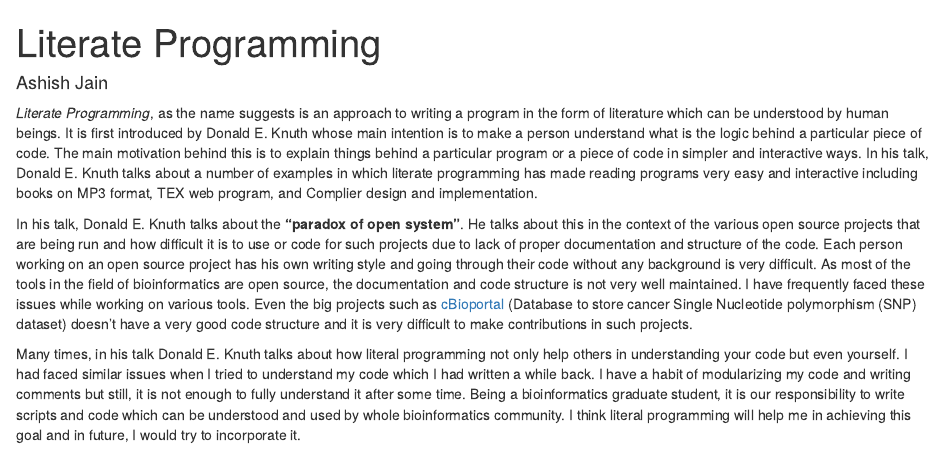
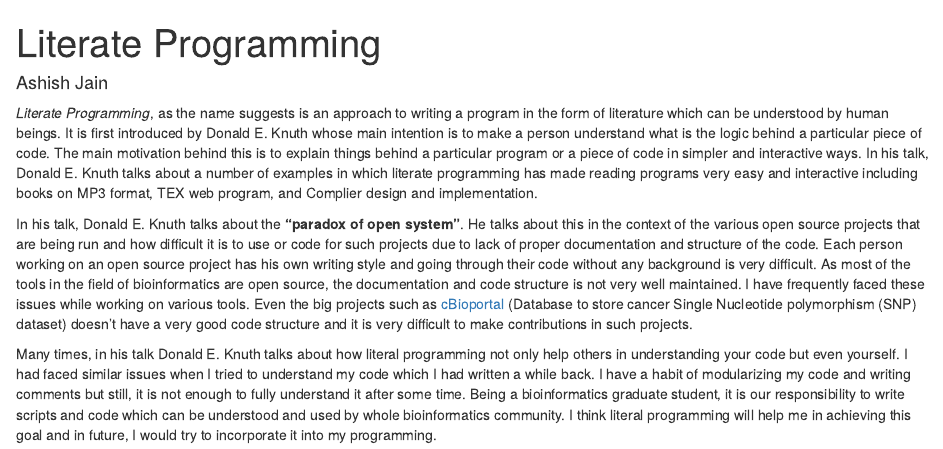
Before and after one commit to Stat585-at-ISU/blog-2017, an R Markdown document (01/JainAshish.Rmd): the page in a window 1100 px wide, from its top. Rendered offline with R 4.5, knitr and Pandoc, with nearby package versions.

Commit message:
Updated blog

```diff
--- a/01/JainAshish.Rmd
+++ b/01/JainAshish.Rmd
@@ -10,4 +10,4 @@ root: ../../../
 
 In his talk, Donald E. Knuth talks about the **“paradox of open system”**. He talks about this in the context of the various open source projects that are being run and how difficult it is to use or code for such projects due to lack of proper documentation and structure of the code. Each person working on an open source project has his own writing style and going through their code without any background is very difficult. As most of the tools in the field of bioinformatics are open source, the documentation and code structure is not very well maintained. I have frequently faced these issues while working on various tools. Even the big projects such as [cBioportal](https://github.com/cBioPortal/cbioportal) (Database to store cancer Single Nucleotide polymorphism (SNP) dataset) doesn’t have a very good code structure and it is very difficult to make contributions in such projects.
 
-Many times, in his talk Donald E. Knuth talks about how literal programming not only help others in understanding your code but even yourself. I had faced similar issues when I tried to understand my code which I had written a while back. I have a habit of modularizing my code and writing comments but still, it is not enough to fully understand it after some time. Being a bioinformatics graduate student, it is our responsibility to write scripts and code which can be understood and used by whole bioinformatics community. I think literal programming will help me in achieving this goal and in future, I would try to incorporate it.
+Many times, in his talk Donald E. Knuth talks about how literal programming not only help others in understanding your code but even yourself. I had faced similar issues when I tried to understand my code which I had written a while back. I have a habit of modularizing my code and writing comments but still, it is not enough to fully understand it after some time. Being a bioinformatics graduate student, it is our responsibility to write scripts and code which can be understood and used by whole bioinformatics community. I think literal programming will help me in achieving this goal and in future, I would try to incorporate it into my programming.
```
